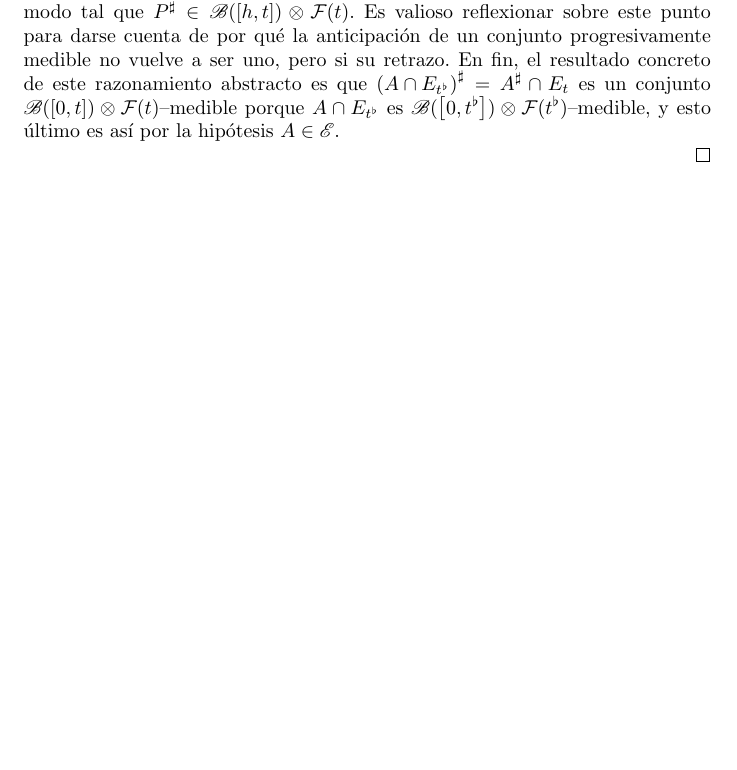
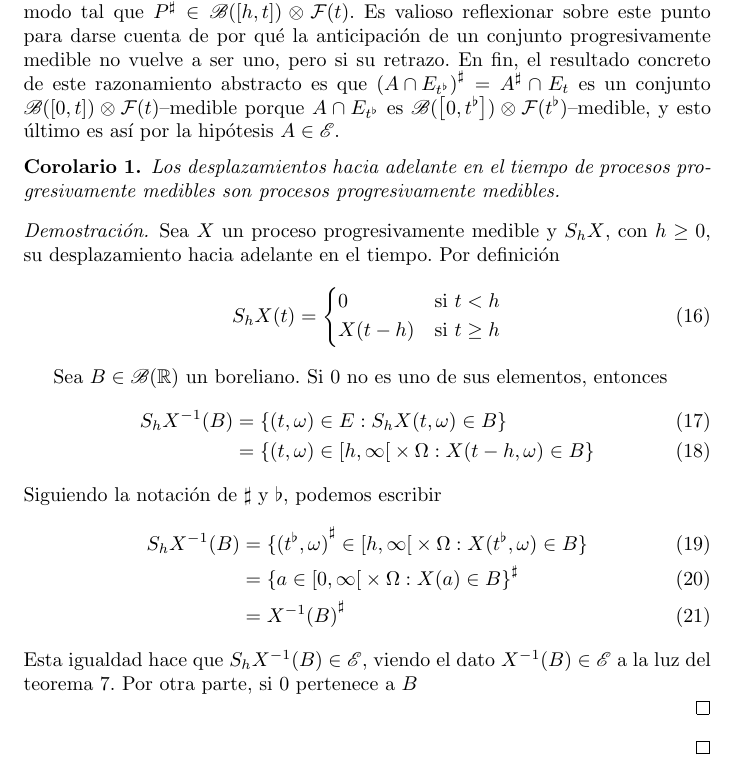
Before and after one commit to PabloBrianese/teoria_de_probabilidades, a LaTeX document (trabajo_final/trabajo_final.tex): part of page 9 of 22, cut so that both start at the same text, the shorter picture padded with empty space. Compiled offline with pdfLaTeX.

Commit message:
Shifted PMP are PMP. Progress

```diff
--- a/trabajo_final/trabajo_final.tex
+++ b/trabajo_final/trabajo_final.tex
@@ -531,7 +532,71 @@ Traslaciones de procesos progresivamente medibles.
   Es valioso reflexionar sobre este punto para darse cuenta de por qué la anticipación de un conjunto progresivamente medible no vuelve a ser uno, pero si su retrazo.
   En fin, el resultado concreto de este razonamiento abstracto es que \(\pro{(A \cap E_{\pre{t}})} = \pro{A} \cap E_t\) es un conjunto \(\borel(\interval{cc}{0}{t}) \otimes \events(t)\)--medible porque \(A \cap E_{\pre{t}}\) es \(\borel(\interval{cc}{0}{\pre{t}}) \otimes \events(\pre{t})\)--medible, y esto último es así por la hipótesis \(A \in \progressiveAlgebra\).
 
+  \begin{corollary}
+    Los desplazamientos hacia adelante en el tiempo de procesos progresivamente medibles son procesos progresivamente medibles.
+  \end{corollary}
 
+  \begin{proof}
+    Sea \(X\) un proceso progresivamente medible y \(S_h X\), con \(h \geq 0\), su desplazamiento hacia adelante en el tiempo.
+    Por definición
+    \begin{align}
+      S_h X (t)
+      =
+      \left\{\begin{aligned}
+        &0
+          &&\text{si }
+          t < h
+        \\
+        &X(t - h)
+          &&\text{si }
+          t \geq h
+      \end{aligned}\right.
+    \end{align}
+
+    Sea \(B \in \borel(\realNumbers)\) un boreliano.
+    Si 0 no es uno de sus elementos, entonces
+    \begin{align}
+      S_h X ^{- 1} (B)
+      &=
+      \{
+        (t, \omega) \in E
+        :
+        S_h X (t, \omega) \in B
+      \}
+      \\
+      &=
+      \{
+        (t, \omega) \in \interval{co}{h}{\infty} \times \Omega
+        :
+        X (t - h, \omega) \in B
+      \}
+    \end{align}
+    Siguiendo la notación de \(\sharp\) y \(\flat\), podemos escribir
+    \begin{align}
+      S_h X ^{- 1} (B)
+      &=
+      \{
+        \pro{(\pre{t}, \omega)} \in \interval{co}{h}{\infty} \times \Omega
+        :
+        X (\pre{t}, \omega) \in B
+      \}
+      \\
+      &=
+      \pro{
+        \{
+          a \in \interval{co}{0}{\infty} \times \Omega
+          :
+          X (a) \in B
+        \}
+      }
+      \\
+      &=
+      \pro{X^{- 1}(B)}
+    \end{align}
+    Esta igualdad hace que \(S_h X^{- 1} (B) \in \progressiveAlgebra\), viendo el dato \(X^{- 1} (B) \in \progressiveAlgebra\) a la luz del teorema \ref{theorem:delayedProgressivelyMeasurableSetsArePreogressivelyMeasurable}.
+    Por otra parte, si 0 pertenece a \(B\)
+
+  \end{proof}
 
 
 
```
Also changed, not shown: trabajo_final/trabajo_final.tex (1 more changed lines).
